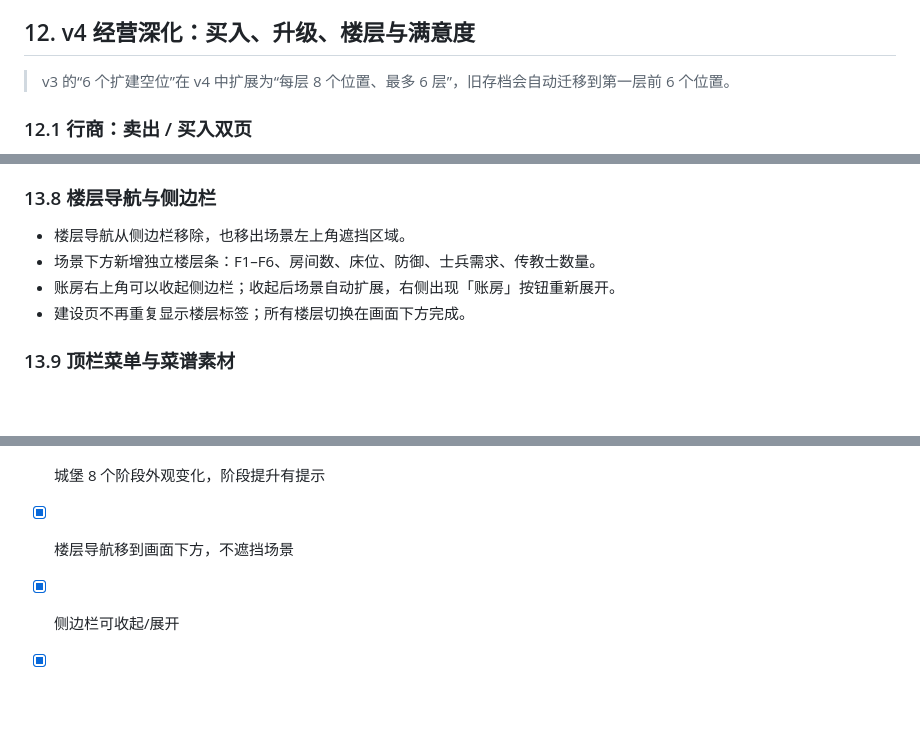
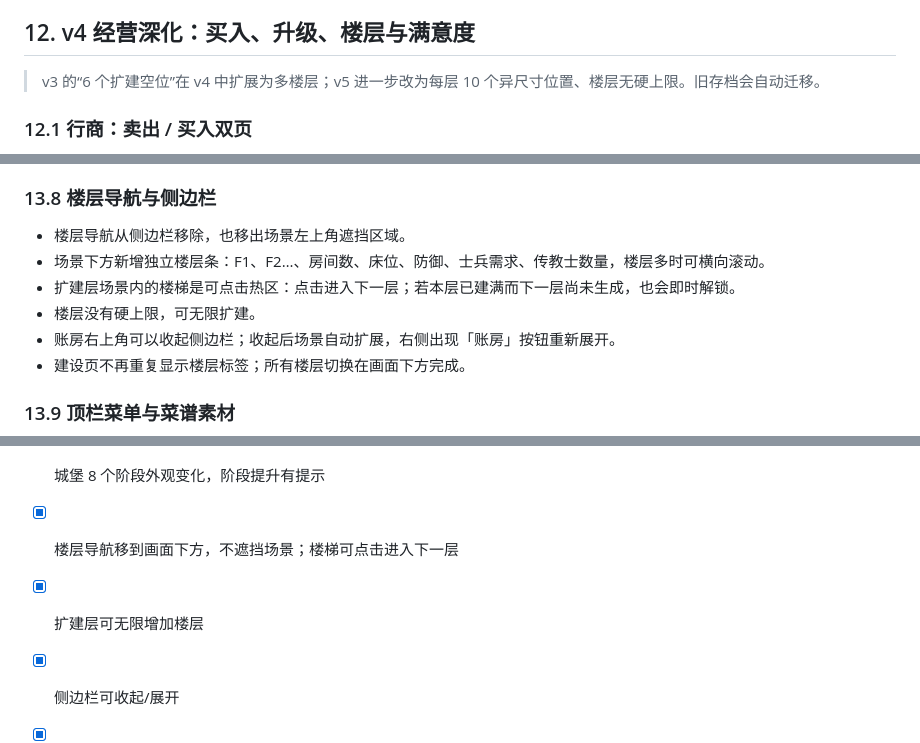
Before and after one commit to gigige1999/midagetown, a Markdown page: 游戏设计文档.md, 3 parts joined by grey strips. Rendered like a GitHub page; blank space fills up the shorter version.

```diff
--- a/游戏设计文档.md
+++ b/游戏设计文档.md
@@ -274,7 +274,7 @@ v2 只保留一条主线，并把复杂操作交还给系统：
 
 ## 12. v4 经营深化：买入、升级、楼层与满意度
 
-> v3 的“6 个扩建空位”在 v4 中扩展为“每层 8 个位置、最多 6 层”，旧存档会自动迁移到第一层前 6 个位置。
+> v3 的“6 个扩建空位”在 v4 中扩展为多楼层；v5 进一步改为每层 10 个异尺寸位置、楼层无硬上限。旧存档会自动迁移。
 
 ### 12.1 行商：卖出 / 买入双页
 
@@ -506,7 +506,9 @@ v5 解决“扩建层每层一样、房间循环、居民没有存在感”的
 ### 13.8 楼层导航与侧边栏
 
 - 楼层导航从侧边栏移除，也移出场景左上角遮挡区域。
-- 场景下方新增独立楼层条：F1–F6、房间数、床位、防御、士兵需求、传教士数量。
+- 场景下方新增独立楼层条：F1、F2…、房间数、床位、防御、士兵需求、传教士数量，楼层多时可横向滚动。
+- 扩建层场景内的楼梯是可点击热区：点击进入下一层；若本层已建满而下一层尚未生成，也会即时解锁。
+- 楼层没有硬上限，可无限扩建。
 - 账房右上角可以收起侧边栏；收起后场景自动扩展，右侧出现「账房」按钮重新展开。
 - 建设页不再重复显示楼层标签；所有楼层切换在画面下方完成。
 
@@ -563,7 +565,8 @@ v5 解决“扩建层每层一样、房间循环、居民没有存在感”的
 - [x] 大臣提高生产、居民提高收入、士兵提高防御
 - [x] 客人职业头像、职业道具，并在对应房间活动
 - [x] 城堡 8 个阶段外观变化，阶段提升有提示
-- [x] 楼层导航移到画面下方，不遮挡场景
+- [x] 楼层导航移到画面下方，不遮挡场景；楼梯可点击进入下一层
+- [x] 扩建层可无限增加楼层
 - [x] 侧边栏可收起/展开
 - [x] 顶栏菜单入口与 8 道独立菜谱素材
 - [x] 调试模式资源无限，建造/升级/招募不扣资源
```
Also changed, not shown: other parts of 游戏设计文档.md (+3 -3 lines), README.md (+6 -3 lines), preview-expansion.png, 3 other files.
